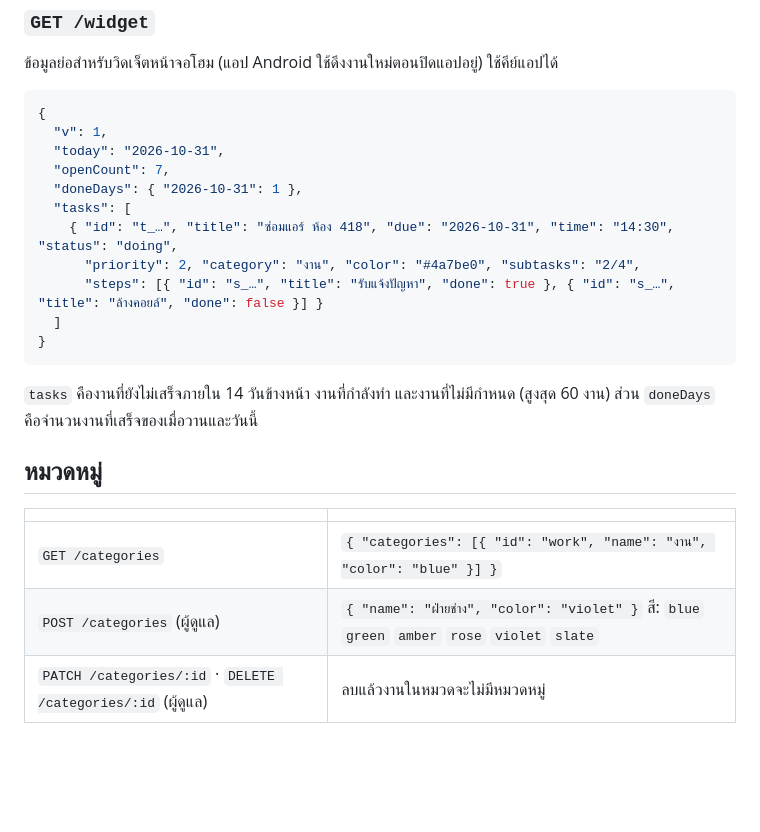
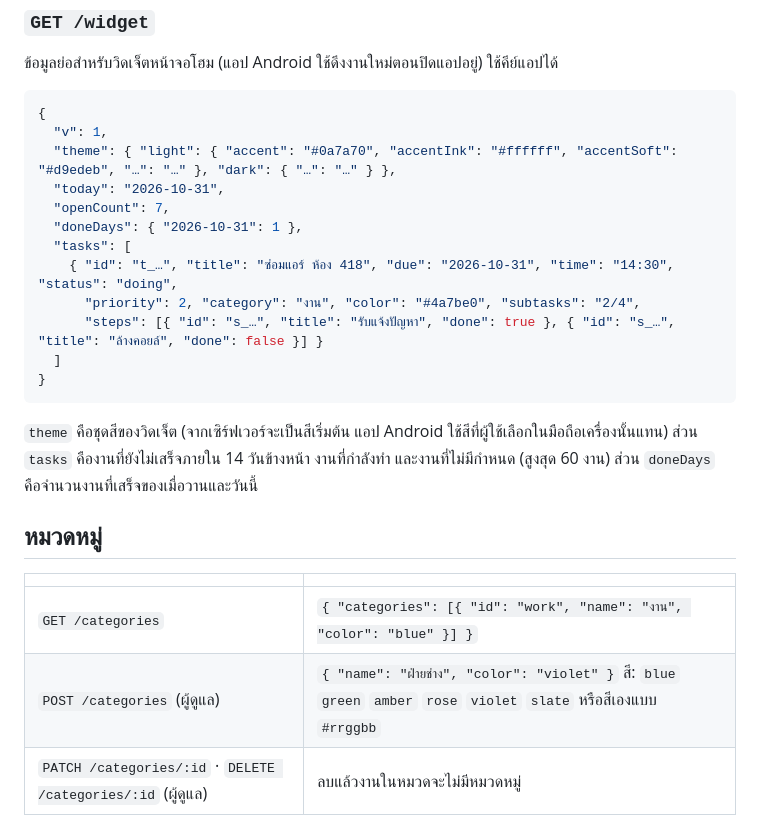
Before and after one commit to sommaij/TheX10Test, a Markdown page: docs/API.md, the part around the change. Drawn GitHub-style; blank space fills up the shorter version.

````diff
--- a/docs/API.md
+++ b/docs/API.md
@@ -138,6 +138,7 @@ curl -X POST https://your-server/api/v1/tasks/t_3f9a1c0b2d4e5f60/steps/s_9a8b7c6
 ```json
 {
   "v": 1,
+  "theme": { "light": { "accent": "#0a7a70", "accentInk": "#ffffff", "accentSoft": "#d9edeb", "…": "…" }, "dark": { "…": "…" } },
   "today": "2026-10-31",
   "openCount": 7,
   "doneDays": { "2026-10-31": 1 },
@@ -149,14 +150,14 @@ curl -X POST https://your-server/api/v1/tasks/t_3f9a1c0b2d4e5f60/steps/s_9a8b7c6
 }
 ```
 
-`tasks` คืองานที่ยังไม่เสร็จภายใน 14 วันข้างหน้า งานที่กำลังทำ และงานที่ไม่มีกำหนด (สูงสุด 60 งาน) ส่วน `doneDays` คือจำนวนงานที่เสร็จของเมื่อวานและวันนี้
+`theme` คือชุดสีของวิดเจ็ต (จากเซิร์ฟเวอร์จะเป็นสีเริ่มต้น แอป Android ใช้สีที่ผู้ใช้เลือกในมือถือเครื่องนั้นแทน) ส่วน `tasks` คืองานที่ยังไม่เสร็จภายใน 14 วันข้างหน้า งานที่กำลังทำ และงานที่ไม่มีกำหนด (สูงสุด 60 งาน) ส่วน `doneDays` คือจำนวนงานที่เสร็จของเมื่อวานและวันนี้
 
 ## หมวดหมู่
 
 | | |
 |---|---|
 | `GET /categories` | `{ "categories": [{ "id": "work", "name": "งาน", "color": "blue" }] }` |
-| `POST /categories` (ผู้ดูแล) | `{ "name": "ฝ่ายช่าง", "color": "violet" }` สี: `blue` `green` `amber` `rose` `violet` `slate` |
+| `POST /categories` (ผู้ดูแล) | `{ "name": "ฝ่ายช่าง", "color": "violet" }` สี: `blue` `green` `amber` `rose` `violet` `slate` หรือสีเองแบบ `#rrggbb` |
 | `PATCH /categories/:id` · `DELETE /categories/:id` (ผู้ดูแล) | ลบแล้วงานในหมวดจะไม่มีหมวดหมู่ |
 
 ## คีย์สำหรับแอปอื่น (ผู้ดูแล)
````
Also changed, not shown: README.md (+13 -0 lines), docs/screenshots/09-colors.png (added), docs/screenshots/10-home-orchid.png (added), 9 other files.
